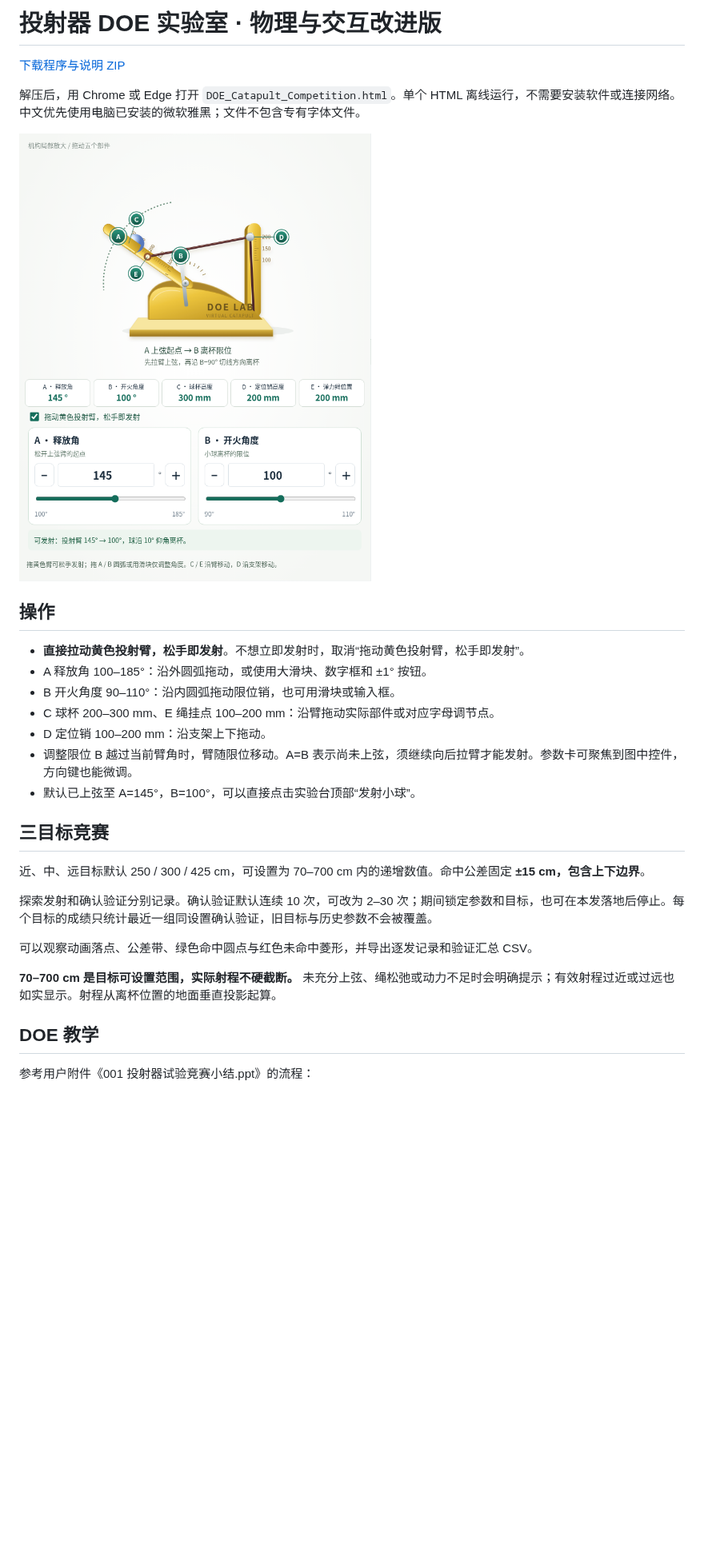
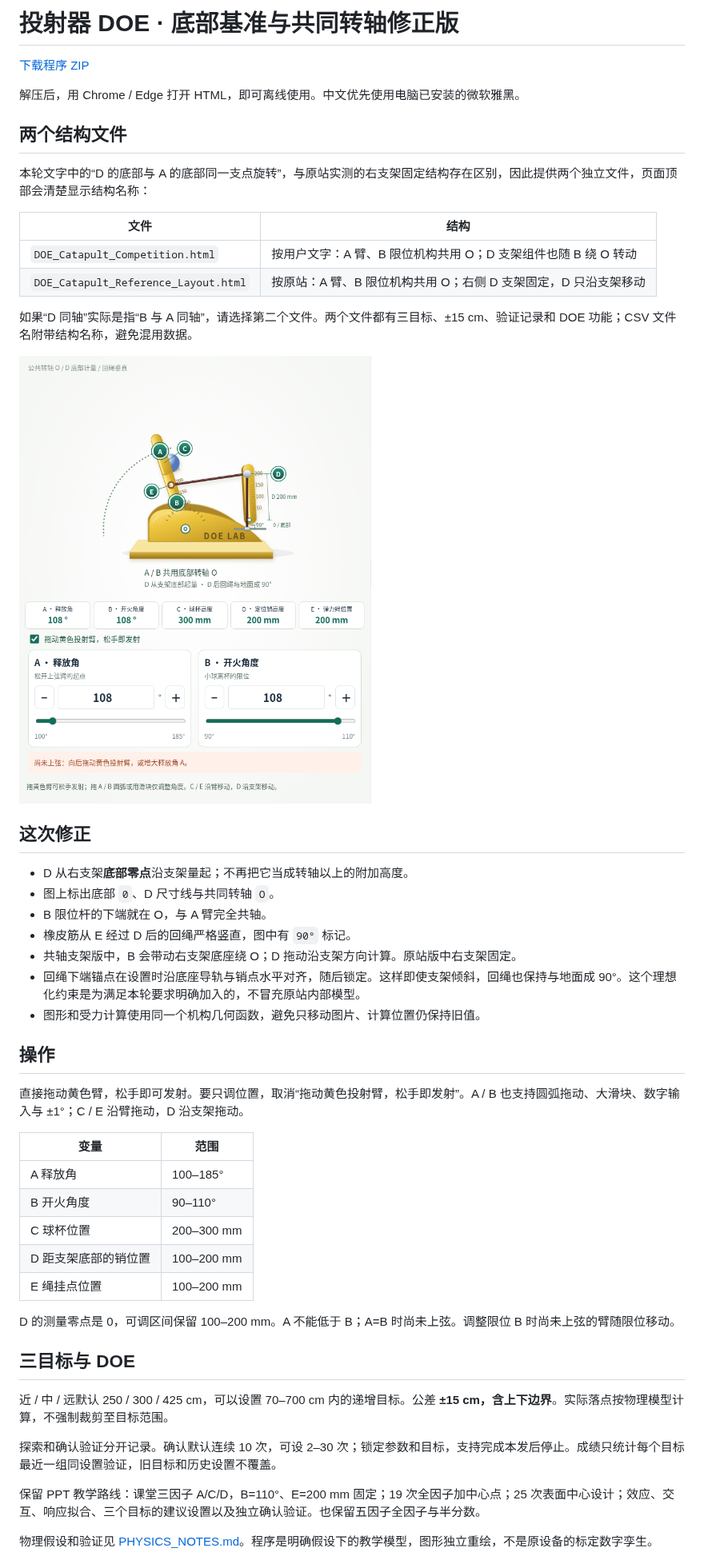
Before and after one commit to Future2025shenzhen/AI-SPC, a Markdown page: README.md, the part around one of its changes. Shown at 80% size. GitHub-like rendering; pictures changed too: preview.png; blank space fills up the shorter version.

Commit message:
Correct pin datum, vertical return cord, and shared catapult pivots

```diff
--- a/README.md
+++ b/README.md
@@ -1,32 +1,53 @@
-# 投射器 DOE 实验室 · 物理与交互改进版
+# 投射器 DOE · 底部基准与共同转轴修正版
 
-[下载程序与说明 ZIP](https://github.com/Future2025shenzhen/AI-SPC/archive/refs/heads/main.zip)
+[下载程序 ZIP](https://github.com/Future2025shenzhen/AI-SPC/archive/refs/heads/main.zip)
 
-解压后，用 Chrome 或 Edge 打开 `DOE_Catapult_Competition.html`。单个 HTML 离线运行，不需要安装软件或连接网络。中文优先使用电脑已安装的微软雅黑；文件不包含专有字体文件。
+解压后，用 Chrome / Edge 打开 HTML，即可离线使用。中文优先使用电脑已安装的微软雅黑。
 
-![新版机构与角度控制](preview.png)
+## 两个结构文件
+
+本轮文字中的“D 的底部与 A 的底部同一支点旋转”，与原站实测的右支架固定结构存在区别，因此提供两个独立文件，页面顶部会清楚显示结构名称：
+
+| 文件 | 结构 |
+|---|---|
+| `DOE_Catapult_Competition.html` | 按用户文字：A 臂、B 限位机构共用 O；D 支架组件也随 B 绕 O 转动 |
+| `DOE_Catapult_Reference_Layout.html` | 按原站：A 臂、B 限位机构共用 O；右侧 D 支架固定，D 只沿支架移动 |
+
+如果“D 同轴”实际是指“B 与 A 同轴”，请选择第二个文件。两个文件都有三目标、±15 cm、验证记录和 DOE 功能；CSV 文件名附带结构名称，避免混用数据。
+
+![共同支点结构与角度控制](preview.png)
+
+## 这次修正
+
+- D 从右支架**底部零点**沿支架量起；不再把它当成转轴以上的附加高度。
+- 图上标出底部 `0`、D 尺寸线与共同转轴 `O`。
+- B 限位杆的下端就在 O，与 A 臂完全共轴。
+- 橡皮筋从 E 经过 D 后的回绳严格竖直，图中有 `90°` 标记。
+- 共轴支架版中，B 会带动右支架底座绕 O；D 拖动沿支架方向计算。原站版中右支架固定。
+- 回绳下端锚点在设置时沿底座导轨与销点水平对齐，随后锁定。这样即使支架倾斜，回绳也保持与地面成 90°。这个理想化约束是为满足本轮要求明确加入的，不冒充原站内部模型。
+- 图形和受力计算使用同一个机构几何函数，避免只移动图片、计算位置仍保持旧值。
 
 ## 操作
 
-- **直接拉动黄色投射臂，松手即发射**。不想立即发射时，取消“拖动黄色投射臂，松手即发射”。
-- A 释放角 100–185°：沿外圆弧拖动，或使用大滑块、数字框和 ±1° 按钮。
-- B 开火角度 90–110°：沿内圆弧拖动限位销，也可用滑块或输入框。
-- C 球杯 200–300 mm、E 绳挂点 100–200 mm：沿臂拖动实际部件或对应字母调节点。
-- D 定位销 100–200 mm：沿支架上下拖动。
-- 调整限位 B 越过当前臂角时，臂随限位移动。A=B 表示尚未上弦，须继续向后拉臂才能发射。参数卡可聚焦到图中控件，方向键也能微调。
-- 默认已上弦至 A=145°，B=100°，可以直接点击实验台顶部“发射小球”。
+直接拖动黄色臂，松手即可发射。要只调位置，取消“拖动黄色投射臂，松手即发射”。A / B 也支持圆弧拖动、大滑块、数字输入与 ±1°；C / E 沿臂拖动，D 沿支架拖动。
 
-## 三目标竞赛
+| 变量 | 范围 |
+|---|---|
+| A 释放角 | 100–185° |
+| B 开火角度 | 90–110° |
+| C 球杯位置 | 200–300 mm |
+| D 距支架底部的销位置 | 100–200 mm |
+| E 绳挂点位置 | 100–200 mm |
 
-近、中、远目标默认 250 / 300 / 425 cm，可设置为 70–700 cm 内的递增数值。命中公差固定 **±15 cm，包含上下边界**。
+D 的测量零点是 0，可调区间保留 100–200 mm。A 不能低于 B；A=B 时尚未上弦。调整限位 B 时尚未上弦的臂随限位移动。
 
-探索发射和确认验证分别记录。确认验证默认连续 10 次，可改为 2–30 次；期间锁定参数和目标，也可在本发落地后停止。每个目标的成绩只统计最近一组同设置确认验证，旧目标与历史参数不会被覆盖。
+## 三目标与 DOE
 
-可以观察动画落点、公差带、绿色命中圆点与红色未命中菱形，并导出逐发记录和验证汇总 CSV。
+近 / 中 / 远默认 250 / 300 / 425 cm，可以设置 70–700 cm 内的递增目标。公差 **±15 cm，含上下边界**。实际落点按物理模型计算，不强制裁剪至目标范围。
 
-**70–700 cm 是目标可设置范围，实际射程不硬截断。** 未充分上弦、绳松弛或动力不足时会明确提示；有效射程过近或过远也如实显示。射程从离杯位置的地面垂直投影起算。
+探索和确认验证分开记录。确认默认连续 10 次，可设 2–30 次；锁定参数和目标，支持完成本发后停止。成绩只统计每个目标最近一组同设置验证，旧目标和历史设置不覆盖。
 
-## DOE 教学
+保留 PPT 教学路线：课堂三因子 A/C/D，B=110°、E=200 mm 固定；19 次全因子加中心点；25 次表面中心设计；效应、交互、响应拟合、三个目标的建议设置以及独立确认验证。也保留五因子全因子与半分数。
 
-参考用户附件《001 投射器试验竞赛小结.ppt》的流程：
+物理假设和验证见 [PHYSICS_NOTES.md](PHYSICS_NOTES.md)。程序是明确假设下的教学模型，图形独立重绘，不是原设备的标定数字孪生。
 
```
Also changed, not shown: other parts of README.md (+1 -19 lines), PHYSICS_NOTES.md (+60 -36 lines), 2 other files.
